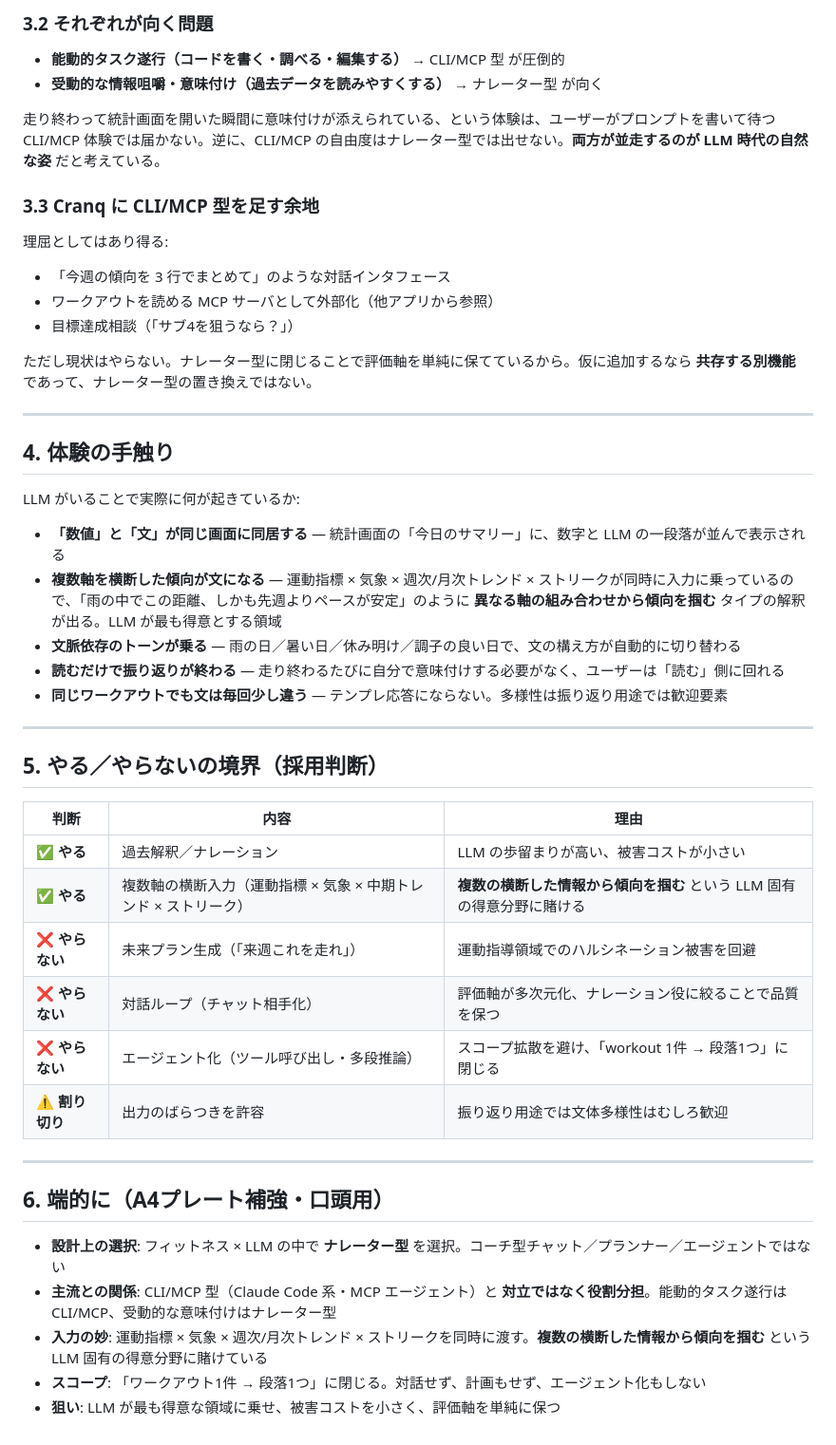
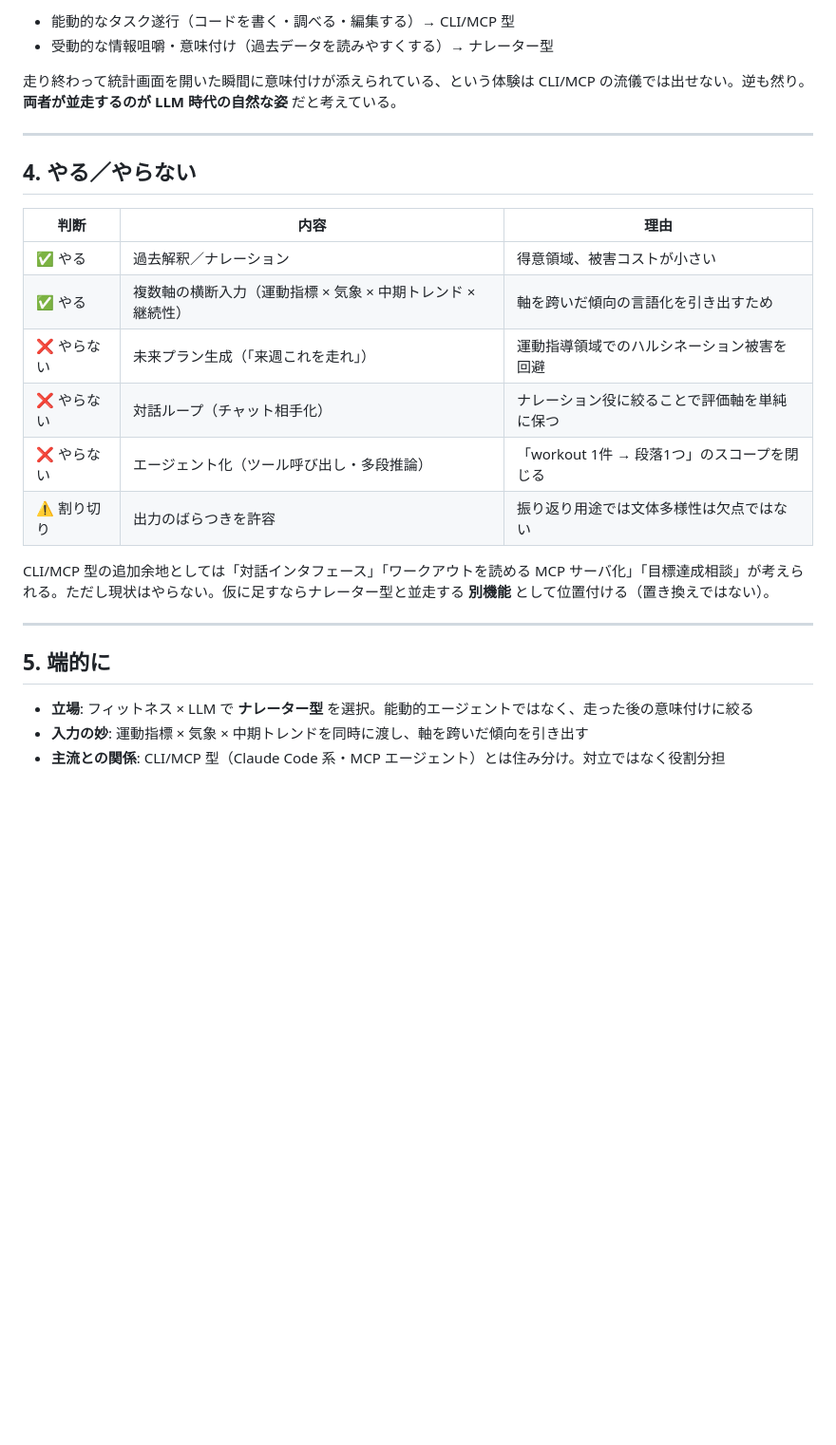
Before and after one commit to tichise/cranq-support, a Markdown page: exhibition/cranq-ai-overview.md, the part around one of its changes. Shown at 95% size. Rendered like a GitHub page; blank space fills up the shorter version.

```diff
--- a/exhibition/cranq-ai-overview.md
+++ b/exhibition/cranq-ai-overview.md
@@ -76,52 +62,28 @@ Cranq の **ナレーター型** はこれと同じ土俵にはいない。**問
 
-### 3.2 それぞれが向く問題
+- 能動的なタスク遂行（コードを書く・調べる・編集する）→ CLI/MCP 型
+- 受動的な情報咀嚼・意味付け（過去データを読みやすくする）→ ナレーター型
 
-- **能動的タスク遂行（コードを書く・調べる・編集する）** → CLI/MCP 型 が圧倒的
-- **受動的な情報咀嚼・意味付け（過去データを読みやすくする）** → ナレーター型 が向く
-
-走り終わって統計画面を開いた瞬間に意味付けが添えられている、という体験は、ユーザーがプロンプトを書いて待つ CLI/MCP 体験では届かない。逆に、CLI/MCP の自由度はナレーター型では出せない。**両方が並走するのが LLM 時代の自然な姿** だと考えている。
-
-### 3.3 Cranq に CLI/MCP 型を足す余地
-
-理屈としてはあり得る:
-
-- 「今週の傾向を 3 行でまとめて」のような対話インタフェース
-- ワークアウトを読める MCP サーバとして外部化（他アプリから参照）
-- 目標達成相談（「サブ4を狙うなら？」）
-
-ただし現状はやらない。ナレーター型に閉じることで評価軸を単純に保てているから。仮に追加するなら **共存する別機能** であって、ナレーター型の置き換えではない。
+走り終わって統計画面を開いた瞬間に意味付けが添えられている、という体験は CLI/MCP の流儀では出せない。逆も然り。**両者が並走するのが LLM 時代の自然な姿** だと考えている。
 
 ---
 
-## 4. 体験の手触り
+## 4. やる／やらない
 
-LLM がいることで実際に何が起きているか:
+| 判断 | 内容 | 理由 |
+| --- | --- | --- |
+| ✅ やる | 過去解釈／ナレーション | 得意領域、被害コストが小さい |
+| ✅ やる | 複数軸の横断入力（運動指標 × 気象 × 中期トレンド × 継続性） | 軸を跨いだ傾向の言語化を引き出すため |
+| ❌ やらない | 未来プラン生成（「来週これを走れ」） | 運動指導領域でのハルシネーション被害を回避 |
+| ❌ やらない | 対話ループ（チャット相手化） | ナレーション役に絞ることで評価軸を単純に保つ |
+| ❌ やらない | エージェント化（ツール呼び出し・多段推論） | 「workout 1件 → 段落1つ」のスコープを閉じる |
+| ⚠️ 割り切り | 出力のばらつきを許容 | 振り返り用途では文体多様性は欠点ではない |
 
-- **「数値」と「文」が同じ画面に同居する** — 統計画面の「今日のサマリー」に、数字と LLM の一段落が並んで表示される
-- **複数軸を横断した傾向が文になる** — 運動指標 × 気象 × 週次/月次トレンド × ストリークが同時に入力に乗っているので、「雨の中でこの距離、しかも先週よりペースが安定」のように **異なる軸の組み合わせから傾向を掴む** タイプの解釈が出る。LLM が最も得意とする領域
-- **文脈依存のトーンが乗る** — 雨の日／暑い日／休み明け／調子の良い日で、文の構え方が自動的に切り替わる
-- **読むだけで振り返りが終わる** — 走り終わるたびに自分で意味付けする必要がなく、ユーザーは「読む」側に回れる
-- **同じワークアウトでも文は毎回少し違う** — テンプレ応答にならない。多様性は振り返り用途では歓迎要素
+CLI/MCP 型の追加余地としては「対話インタフェース」「ワークアウトを読める MCP サーバ化」「目標達成相談」が考えられる。ただし現状はやらない。仮に足すならナレーター型と並走する **別機能** として位置付ける（置き換えではない）。
 
 ---
 
-## 5. やる／やらないの境界（採用判断）
+## 5. 端的に
 
-| 判断 | 内容 | 理由 |
-| --- | --- | --- |
-| ✅ **やる** | 過去解釈／ナレーション | LLM の歩留まりが高い、被害コストが小さい |
-| ✅ **やる** | 複数軸の横断入力（運動指標 × 気象 × 中期トレンド × ストリーク） | **複数の横断した情報から傾向を掴む** という LLM 固有の得意分野に賭ける |
-| ❌ **やらない** | 未来プラン生成（「来週これを走れ」） | 運動指導領域でのハルシネーション被害を回避 |
-| ❌ **やらない** | 対話ループ（チャット相手化） | 評価軸が多次元化、ナレーション役に絞ることで品質を保つ |
-| ❌ **やらない** | エージェント化（ツール呼び出し・多段推論） | スコープ拡散を避け、「workout 1件 → 段落1つ」に閉じる |
-| ⚠️ **割り切り** | 出力のばらつきを許容 | 振り返り用途では文体多様性はむしろ歓迎 |
-
----
-
-## 6. 端的に（A4プレート補強・口頭用）
-
-- **設計上の選択**: フィットネス × LLM の中で **ナレーター型** を選択。コーチ型チャット／プランナー／エージェントではない
-- **主流との関係**: CLI/MCP 型（Claude Code 系・MCP エージェント）と **対立ではなく役割分担**。能動的タスク遂行は CLI/MCP、受動的な意味付けはナレーター型
-- **入力の妙**: 運動指標 × 気象 × 週次/月次トレンド × ストリークを同時に渡す。**複数の横断した情報から傾向を掴む** という LLM 固有の得意分野に賭けている
-- **スコープ**: 「ワークアウト1件 → 段落1つ」に閉じる。対話せず、計画もせず、エージェント化もしない
-- **狙い**: LLM が最も得意な領域に乗せ、被害コストを小さく、評価軸を単純に保つ
+- **立場**: フィットネス × LLM で **ナレーター型** を選択。能動的エージェントではなく、走った後の意味付けに絞る
+- **入力の妙**: 運動指標 × 気象 × 中期トレンドを同時に渡し、軸を跨いだ傾向を引き出す
+- **主流との関係**: CLI/MCP 型（Claude Code 系・MCP エージェント）とは住み分け。対立ではなく役割分担
```
Also changed, not shown: other parts of exhibition/cranq-ai-overview.md (+36 -50 lines).
